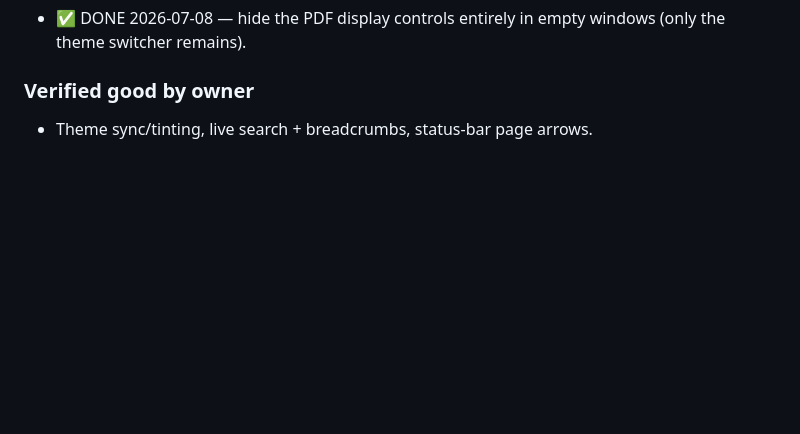
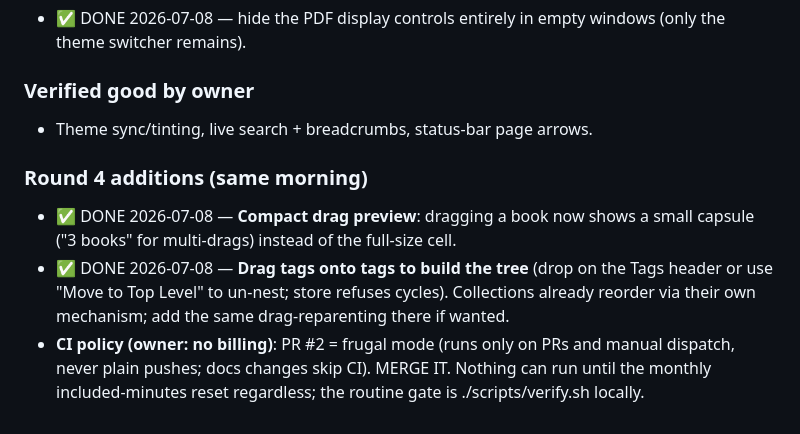
Before and after one commit to cable729/bluefold, a Markdown page: docs/BACKLOG.md, the part around the change. GitHub-like rendering; blank space fills up the shorter version.

Commit message:
BACKLOG: round-4 additions done (drag preview, tag tree drag), CI policy note
Co-Authored-By: Claude Fable 5 <noreply@anthropic.com>

```diff
--- a/docs/BACKLOG.md
+++ b/docs/BACKLOG.md
@@ -206,3 +206,15 @@ macOS apps (Docker is impossible — macOS doesn't containerize):
 
 ### Verified good by owner
 - Theme sync/tinting, live search + breadcrumbs, status-bar page arrows.
+
+### Round 4 additions (same morning)
+- ✅ DONE 2026-07-08 — **Compact drag preview**: dragging a book now shows a
+  small capsule ("3 books" for multi-drags) instead of the full-size cell.
+- ✅ DONE 2026-07-08 — **Drag tags onto tags to build the tree** (drop on
+  the Tags header or use "Move to Top Level" to un-nest; store refuses
+  cycles). Collections already reorder via their own mechanism; add the
+  same drag-reparenting there if wanted.
+- **CI policy (owner: no billing)**: PR #2 = frugal mode (runs only on PRs
+  and manual dispatch, never plain pushes; docs changes skip CI). MERGE IT.
+  Nothing can run until the monthly included-minutes reset regardless; the
+  routine gate is ./scripts/verify.sh locally.
```
